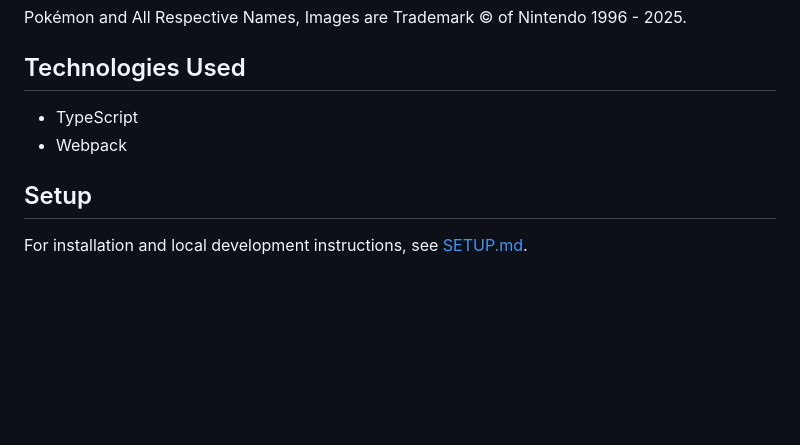
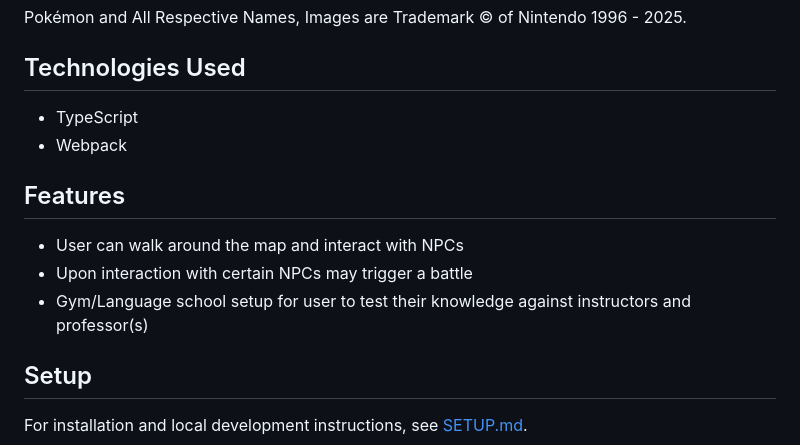
Before and after one commit to SD-14/Project_WortQuest, a Markdown page: README.md, the part around the change. Rendered like a GitHub page; blank space fills up the shorter version.

```diff
--- a/README.md
+++ b/README.md
@@ -32,6 +32,12 @@ Pokémon and All Respective Names, Images are Trademark &copy; of Nintendo 1996
 - TypeScript
 - Webpack
 
+## Features
+
+- User can walk around the map and interact with NPCs
+- Upon interaction with certain NPCs may trigger a battle
+- Gym/Language school setup for user to test their knowledge against instructors and professor(s)
+
 ## Setup
 
 For installation and local development instructions, see [SETUP.md](./SETUP.md).
```
Also changed, not shown: SETUP.MD (+9 -2 lines), dist/assets/images/setup.png (added).
